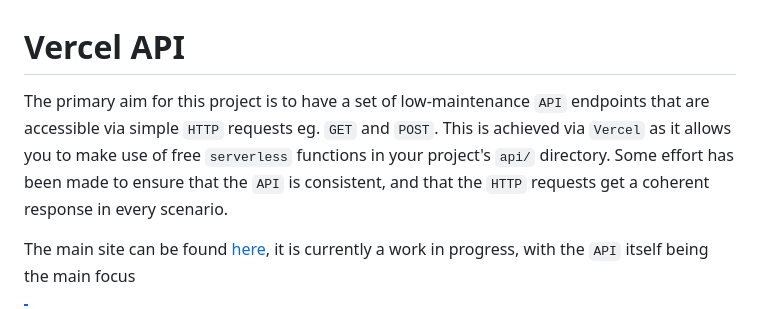
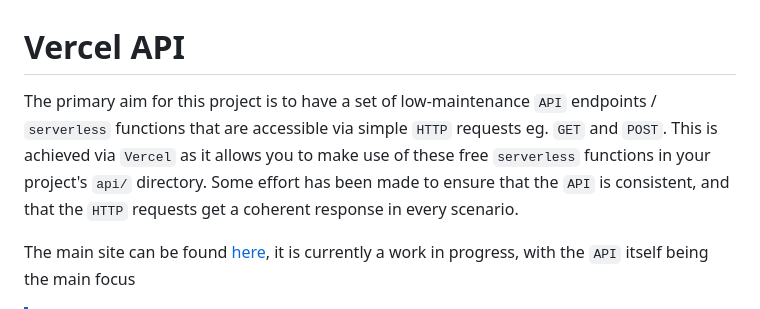
Before and after one commit to scarletti-ben/vercel-api, a Markdown page: README.md, the part around the change. GitHub-like rendering.

Commit message:
README tweaks

```diff
--- a/README.md
+++ b/README.md
@@ -1,5 +1,5 @@
 # Vercel API
-The primary aim for this project is to have a set of low-maintenance `API` endpoints that are accessible via simple `HTTP` requests eg. `GET` and `POST`. This is achieved via `Vercel` as it allows you to make use of free `serverless` functions in your project's `api/` directory. Some effort has been made to ensure that the `API` is consistent, and that the `HTTP` requests get a coherent response in every scenario.
+The primary aim for this project is to have a set of low-maintenance `API` endpoints / `serverless` functions that are accessible via simple `HTTP` requests eg. `GET` and `POST`. This is achieved via `Vercel` as it allows you to make use of these free `serverless` functions in your project's `api/` directory. Some effort has been made to ensure that the `API` is consistent, and that the `HTTP` requests get a coherent response in every scenario.
 
 The main site can be found [here](https://scarletti-ben.vercel.app), it is currently a work in progress, with the `API` itself being the main focus
 
```
